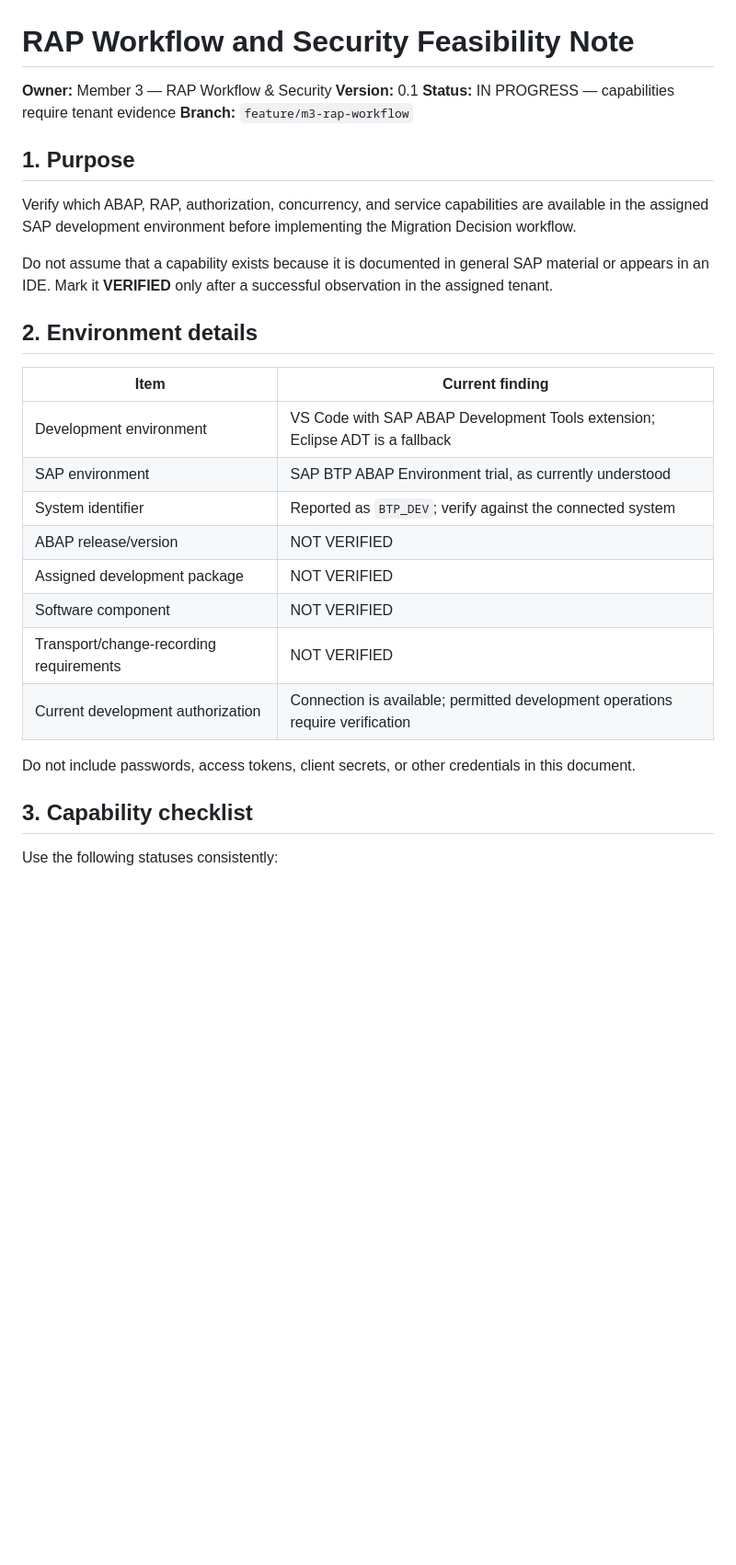
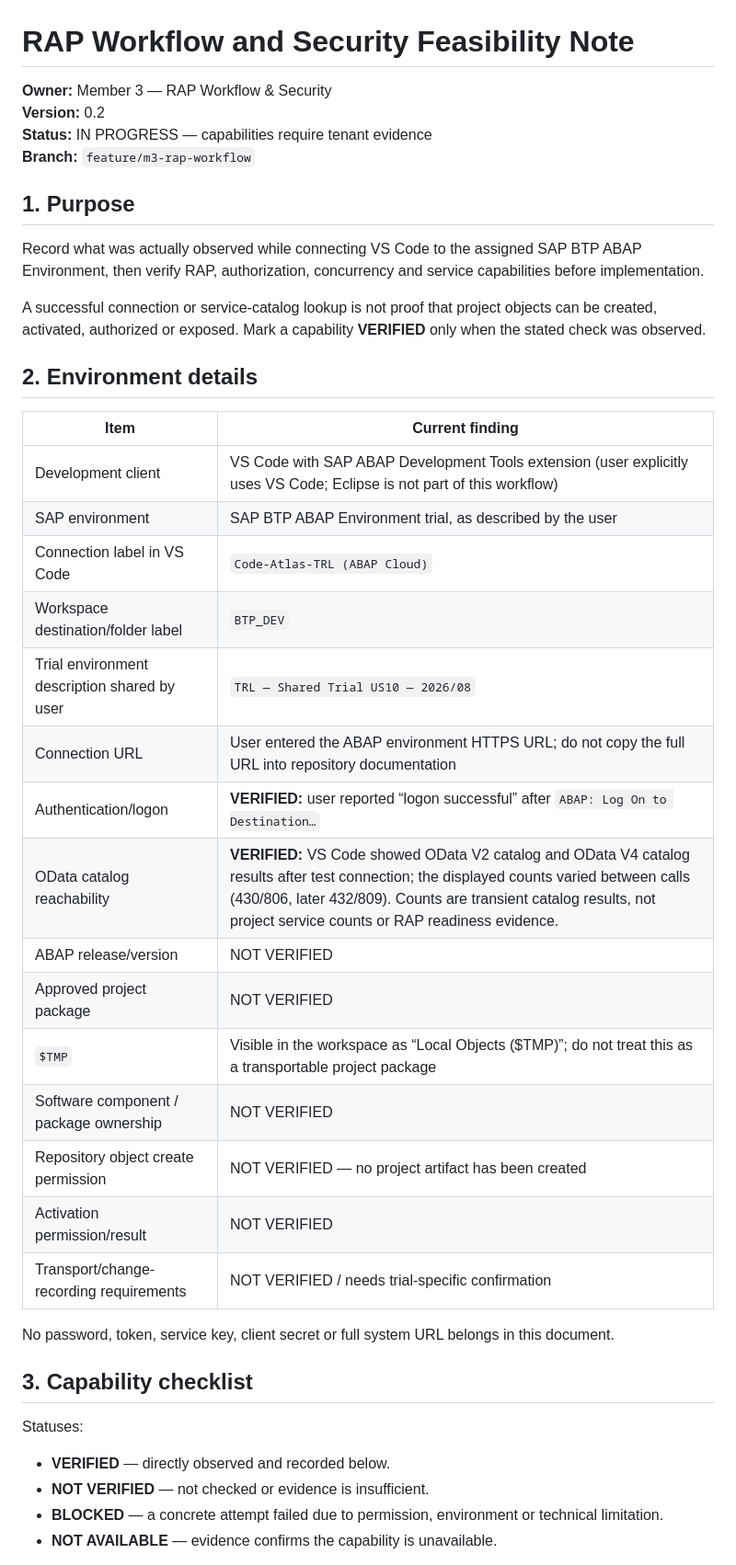
Before and after one commit to Siva2583/Code-Atlas, a Markdown page: docs/feasibility-note.md, the part around one of its changes. Shown at 92% size. GitHub-like rendering; blank space fills up the shorter version.

```diff
--- a/docs/feasibility-note.md
+++ b/docs/feasibility-note.md
@@ -1,32 +1,45 @@
 # RAP Workflow and Security Feasibility Note
 
 **Owner:** Member 3 — RAP Workflow & Security
-**Version:** 0.1
+**Version:** 0.2
 **Status:** IN PROGRESS — capabilities require tenant evidence
 **Branch:** `feature/m3-rap-workflow`
 
 ## 1. Purpose
 
-Verify which ABAP, RAP, authorization, concurrency, and service capabilities are available in the assigned SAP development environment before implementing the Migration Decision workflow.
+Record what was actually observed while connecting VS Code to the assigned SAP BTP ABAP Environment,
+then verify RAP, authorization, concurrency and service capabilities before implementation.
 
-Do not assume that a capability exists because it is documented in general SAP material or appears in an IDE. Mark it **VERIFIED** only after a successful observation in the assigned tenant.
+A successful connection or service-catalog lookup is not proof that project objects can be created,
+activated, authorized or exposed. Mark a capability **VERIFIED** only when the stated check was observed.
 
 ## 2. Environment details
 
-| Item                                    | Current finding                                                                |
-| --------------------------------------- | ------------------------------------------------------------------------------ |
-| Development environment                 | VS Code with SAP ABAP Development Tools extension; Eclipse ADT is a fallback   |
-| SAP environment                         | SAP BTP ABAP Environment trial, as currently understood                        |
-| System identifier                       | Reported as `BTP_DEV`; verify against the connected system                     |
-| ABAP release/version                    | NOT VERIFIED                                                                   |
-| Assigned development package            | NOT VERIFIED                                                                   |
-| Software component                      | NOT VERIFIED                                                                   |
-| Transport/change-recording requirements | NOT VERIFIED                                                                   |
-| Current development authorization       | Connection is available; permitted development operations require verification |
+| Item | Current finding |
+|---|---|
+| Development client | VS Code with SAP ABAP Development Tools extension (user explicitly uses VS Code; Eclipse is not part of this workflow) |
+| SAP environment | SAP BTP ABAP Environment trial, as described by the user |
+| Connection label in VS Code | `Code-Atlas-TRL (ABAP Cloud)` |
+| Workspace destination/folder label | `BTP_DEV` |
+| Trial environment description shared by user | `TRL — Shared Trial US10 — 2026/08` |
+| Connection URL | User entered the ABAP environment HTTPS URL; do not copy the full URL into repository documentation |
+| Authentication/logon | **VERIFIED:** user reported “logon successful” after `ABAP: Log On to Destination…` |
+| OData catalog reachability | **VERIFIED:** VS Code showed OData V2 catalog and OData V4 catalog results after test connection; the displayed counts varied between calls (430/806, later 432/809). Counts are transient catalog results, not project service counts or RAP readiness evidence. |
+| ABAP release/version | NOT VERIFIED |
+| Approved project package | NOT VERIFIED |
+| `$TMP` | Visible in the workspace as “Local Objects ($TMP)”; do not treat this as a transportable project package |
+| Software component / package ownership | NOT VERIFIED |
+| Repository object create permission | NOT VERIFIED — no project artifact has been created |
+| Activation permission/result | NOT VERIFIED |
+| Transport/change-recording requirements | NOT VERIFIED / needs trial-specific confirmation |
 
-Do not include passwords, access tokens, client secrets, or other credentials in this document.
+No password, token, service key, client secret or full system URL belongs in this document.
 
 ## 3. Capability checklist
 
-Use the following statuses consistently:
+Statuses:
+- **VERIFIED** — directly observed and recorded below.
+- **NOT VERIFIED** — not checked or evidence is insufficient.
+- **BLOCKED** — a concrete attempt failed due to permission, environment or technical limitation.
+- **NOT AVAILABLE** — evidence confirms the capability is unavailable.
 
```
Also changed, not shown: other parts of docs/feasibility-note.md (+52 -75 lines).
